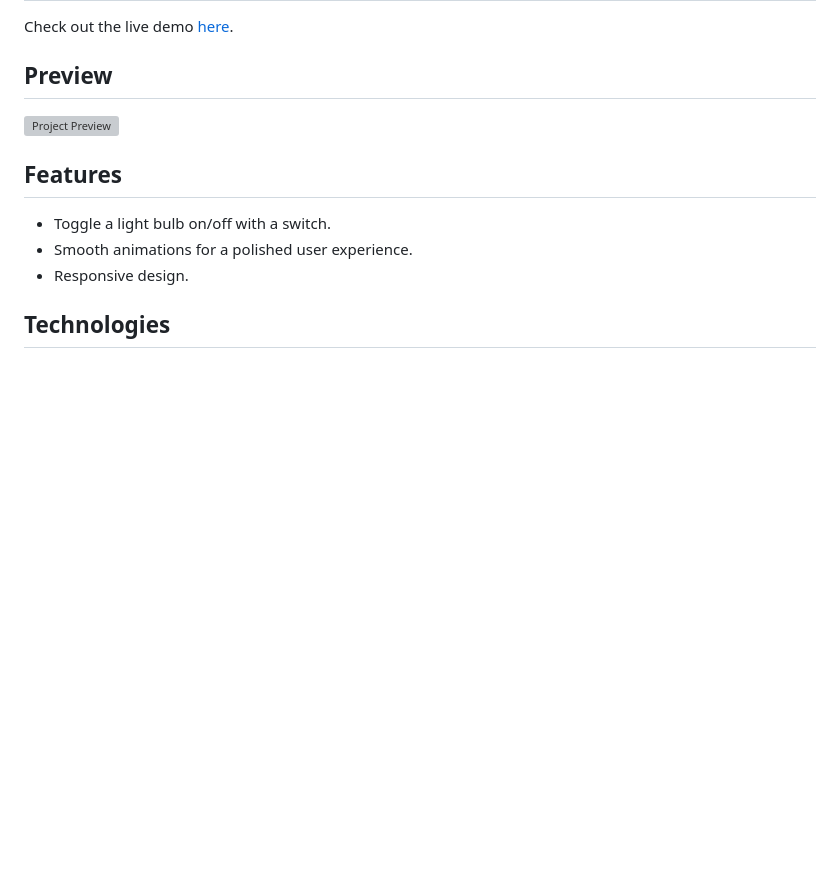
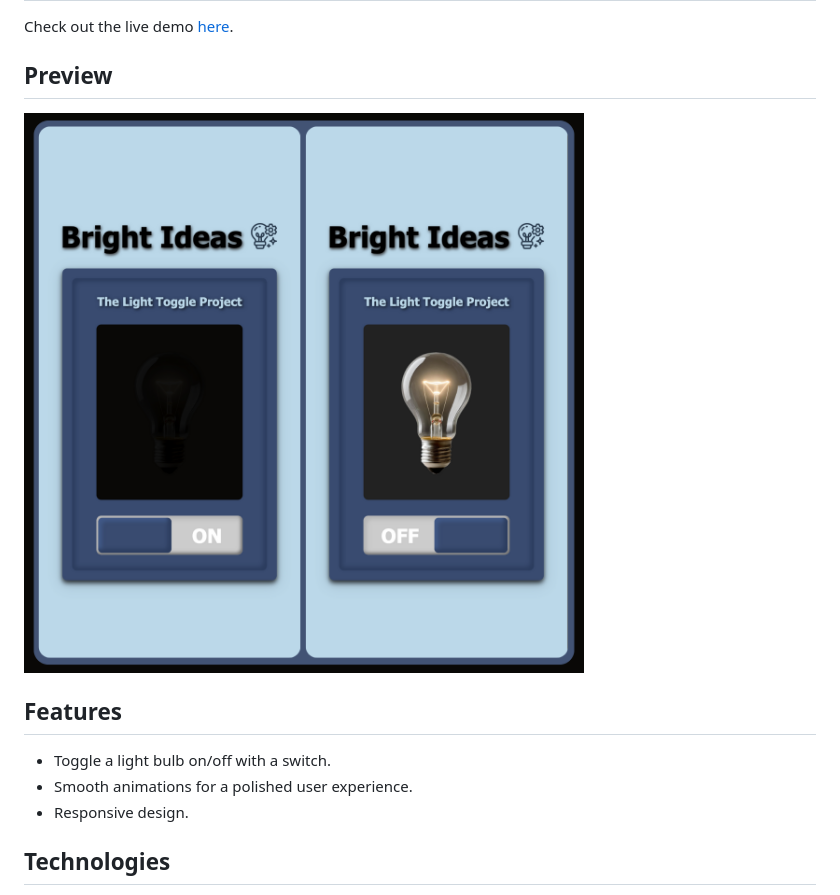
Before and after one commit to DavidAdam1323/interactive-btn-project, a Markdown page: README.md, the part around the change. Drawn GitHub-style; pictures changed too: images/1.png (added); blank space fills up the shorter version; grey boxes are pictures that could not be loaded.

Commit message:
Add MIT License and update image path in README file.

```diff
--- a/README.md
+++ b/README.md
@@ -8,7 +8,7 @@ Check out the live demo [here](https://davidadam1323.github.io/interactive-btn-p
 
 ## Preview
 
-![Project Preview](path-to-your-image)
+![Project Preview](images/1.png)
 
 ## Features
 
```
Also changed, not shown: 1 other file.
